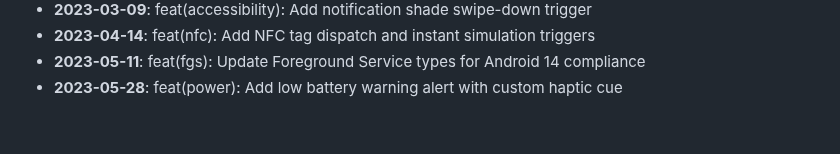
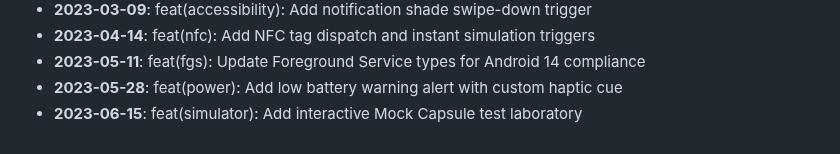
Before and after one commit to AyushHarinkhede/Capsular, a Markdown page: docs/HISTORY_ARCHIVE.md, the part around the change. Drawn GitHub-style.

Commit message:
feat(simulator): Add interactive Mock Capsule test laboratory
Co-authored-by: Ayush Harinkhede <ayush@capsular.dev>

```diff
--- a/docs/HISTORY_ARCHIVE.md
+++ b/docs/HISTORY_ARCHIVE.md
@@ -54,3 +54,4 @@
 - **2023-04-14**: feat(nfc): Add NFC tag dispatch and instant simulation triggers
 - **2023-05-11**: feat(fgs): Update Foreground Service types for Android 14 compliance
 - **2023-05-28**: feat(power): Add low battery warning alert with custom haptic cue
+- **2023-06-15**: feat(simulator): Add interactive Mock Capsule test laboratory
```
